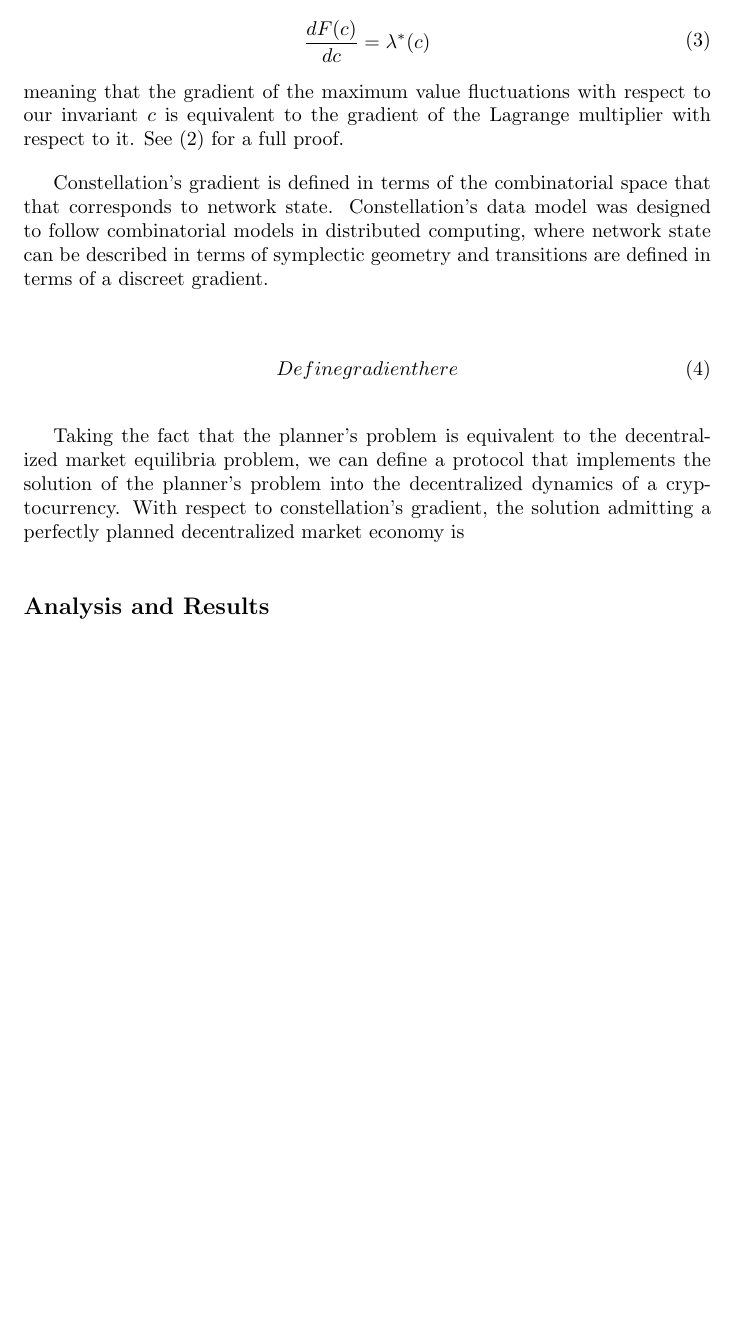
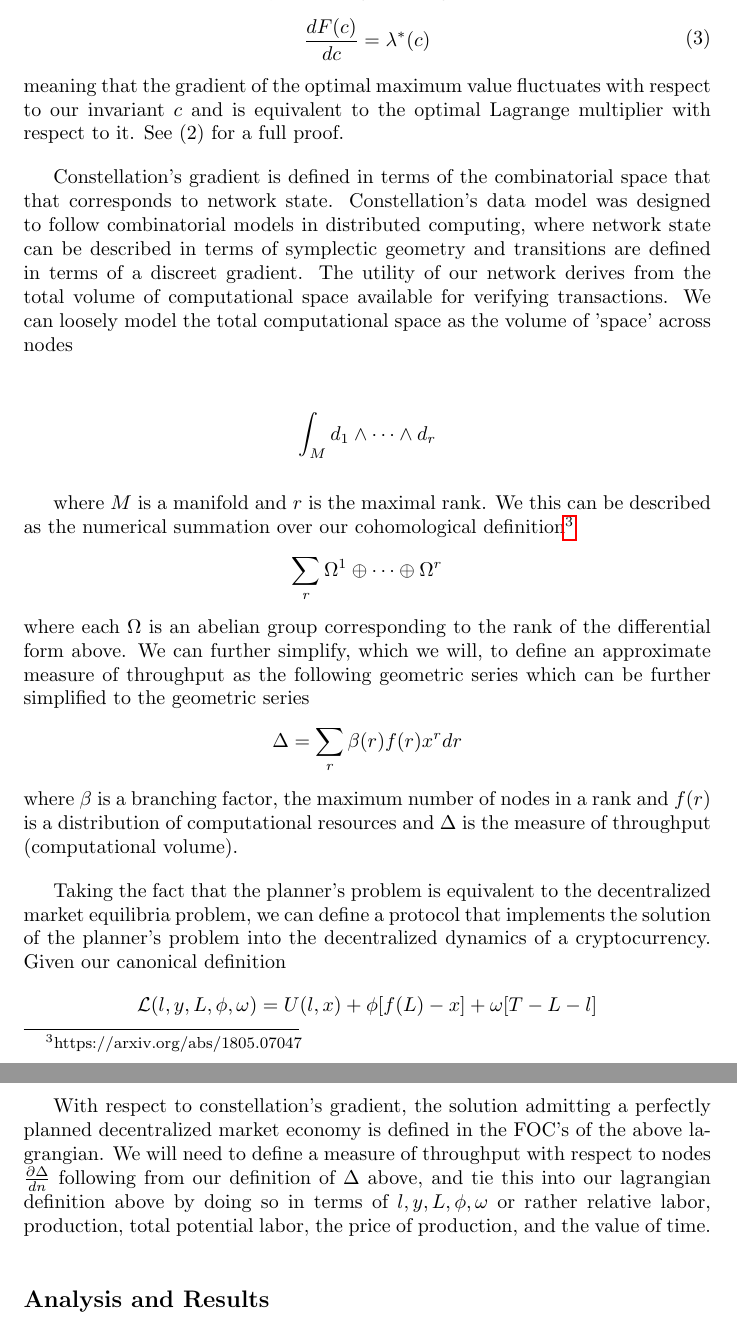
Before and after one commit to Constellation-Labs/economic-model, a LaTeX paper (constellation_token_model.tex): part of page 3 of 3 before the commit and two parts of pages 3 and 4 of 4 after it, the two joined at a grey line, cut so that both start at the same text, the shorter picture padded with empty space. Compiled offline with pdfLaTeX.

Commit message:
fix measures

```diff
--- a/constellation_token_model.tex
+++ b/constellation_token_model.tex
@@ -74,18 +74,39 @@ where $\lambda$ is a Lagrange multiplier. The Lagrangian tells us Any maximum va
 \frac{dF(c)}{dc} = \lambda^*(c)
 \end{split}
 \end{equation}
-meaning that the gradient of the maximum value fluctuations with respect to our invariant $c$ is equivalent to the gradient of the Lagrange multiplier with respect to it. See (2) for a full proof.
+meaning that the gradient of the optimal maximum value fluctuates with respect to our invariant $c$ and is equivalent to the optimal Lagrange multiplier with respect to it. See (2) for a full proof.
 
-Constellation's gradient is defined in terms of the combinatorial space that that corresponds to network state. Constellation's data model was designed to follow combinatorial models in distributed computing, where network state can be described in terms of symplectic geometry and transitions are defined in terms of a discreet gradient.
+Constellation's gradient is defined in terms of the combinatorial space that that corresponds to network state. Constellation's data model was designed to follow combinatorial models in distributed computing, where network state can be described in terms of symplectic geometry and transitions are defined in terms of a discreet gradient. The utility of our network derives from the total volume of computational space available for verifying transactions. We can loosely model the total computational space as the volume of 'space' across nodes
 
-\begin{equation} \label{eq1}
+\begin{equation*} \label{eq1}
 \begin{split}
-Define gradient here
+\int_M d_1\wedge \dots \wedge d_r
 \end{split}
-\end{equation}
+\end{equation*}
 
-Taking the fact that the planner's problem is equivalent to the decentralized market equilibria problem, we can define a protocol that implements the solution of the planner's problem into the decentralized dynamics of a cryptocurrency. With respect to constellation's gradient, the solution admitting a perfectly planned decentralized market economy is
+where $M$ is a manifold and $r$ is the maximal rank. We this can be described as the numerical summation over our cohomological definition\footnote{https://arxiv.org/abs/1805.07047}
+\begin{equation*} \label{eq1}
+\begin{split}
+\sum_{r} \Omega^1 \oplus \dots \oplus \Omega^r
+\end{split}
+\end{equation*}
+where each $\Omega$ is an abelian group corresponding to the rank of the differential form above. We can further simplify, which we will, to define an approximate measure of throughput as the following geometric series
+which can be further simplified to the geometric series
+\begin{equation*} \label{eq1}
+\begin{split}
+\Delta = \sum_{r} \beta(r) f(r) x^r dr
+\end{split}
+\end{equation*}
+where $\beta$ is a branching factor, the maximum number of nodes in a rank and $f(r)$ is a distribution of computational resources and $\Delta$ is the measure of throughput (computational volume).
 
+Taking the fact that the planner's problem is equivalent to the decentralized market equilibria problem, we can define a protocol that implements the solution of the planner's problem into the decentralized dynamics of a cryptocurrency. Given our canonical definition
+\begin{equation*} \label{eq1}
+\begin{split}
+\mathcal{L}(l, y, L, \phi, \omega) = U(l, x) + \phi[f(L) - x] + \omega[T - L - l]
+\end{split}
+\end{equation*}
+
+With respect to constellation's gradient, the solution admitting a perfectly planned decentralized market economy is defined in the FOC's of the above lagrangian. We will need to define a measure of throughput with respect to nodes $\frac{\partial \Delta}{dn}$ following from our definition of $\Delta$ above, and tie this into our lagrangian definition above by doing so in terms of $ l, y, L, \phi, \omega$ or rather relative labor, production, total potential labor, the price of production, and the value of time.
 
 \subsection{Analysis and Results}
 
```
Also changed, not shown: constellation_token_model.pdf, 3 other files.
